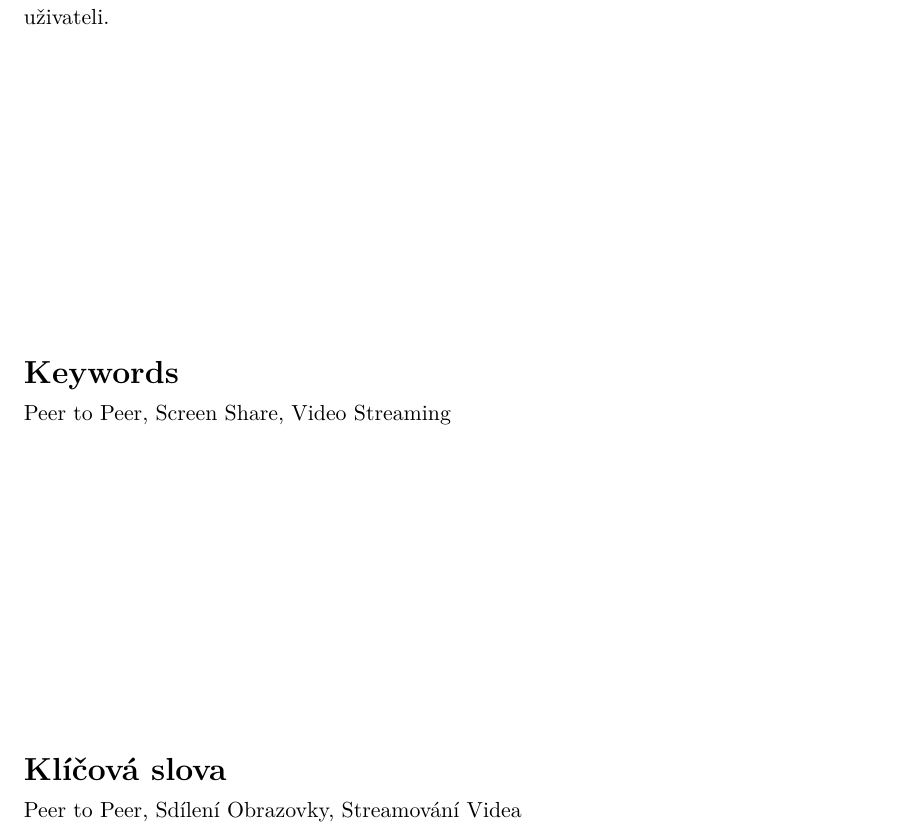
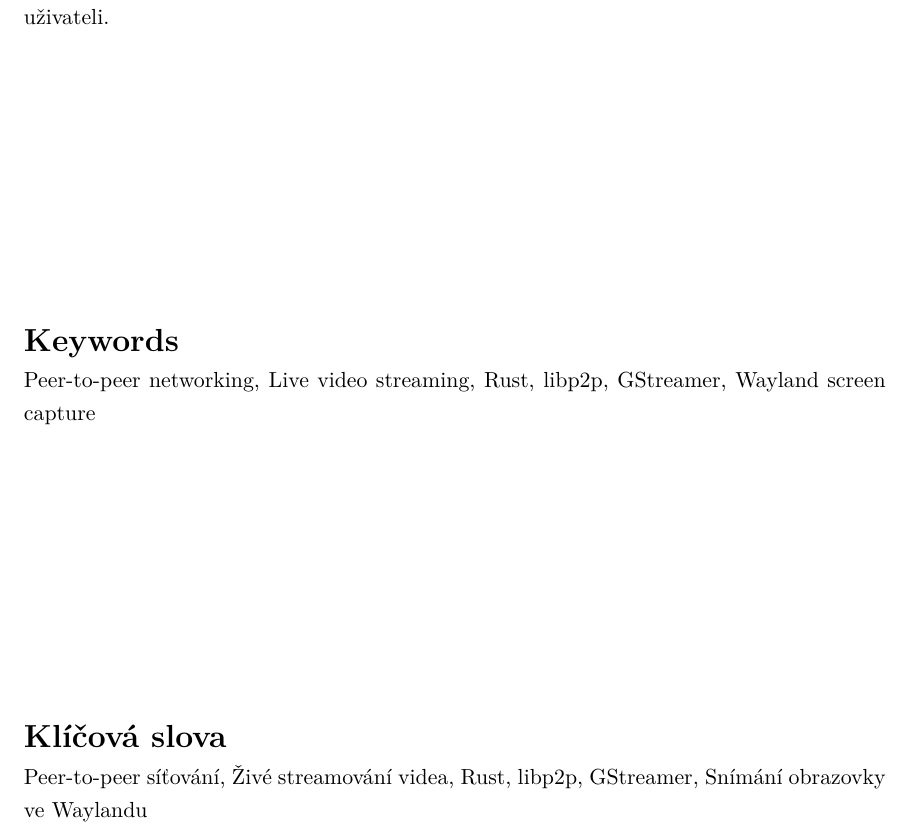
Before and after one commit to Luxuride/distributed-video-streaming-platform-thesis, a LaTeX thesis (main.tex): part of page 4 of 63, cut so that both start at the same text. Compiled offline with pdfLaTeX.

Commit message:
Change keywords

```diff
--- a/main.tex
+++ b/main.tex
@@ -94,8 +94,8 @@
   supervisor.title.p={doc. Mgr.},   %titul před jménem (nepovinné) / title before the name (optional)
   supervisor.title.a={Ph.D.},    %titul za jménem (nepovinné) / title after the name (optional)
   % Klíčová slova / keywords
-  keywords.cs={Peer to Peer, Sdílení Obrazovky, Streamování Videa}, % klíčová slova v českém či slovenském jazyce / keywords in czech or slovak language
-  keywords.en={Peer to Peer, Screen Share, Video Streaming}, % klíčová slova v anglickém jazyce / keywords in english
+  keywords.cs={Peer-to-peer síťování, Živé streamování videa, Rust, libp2p, GStreamer, Snímání obrazovky ve Waylandu}, % klíčová slova v českém či slovenském jazyce / keywords in czech or slovak language
+  keywords.en={Peer-to-peer networking, Live video streaming, Rust, libp2p, GStreamer, Wayland screen capture}, % klíčová slova v anglickém jazyce / keywords in english
   %keywords.en={Here, individual keywords separated by commas will be written in English.},
   % Anotace
   annotation.cs={Cíl práce je prozkoumat možnost využití peer to peer pro sdílení živého video streamu mezi uživateli.},
```
